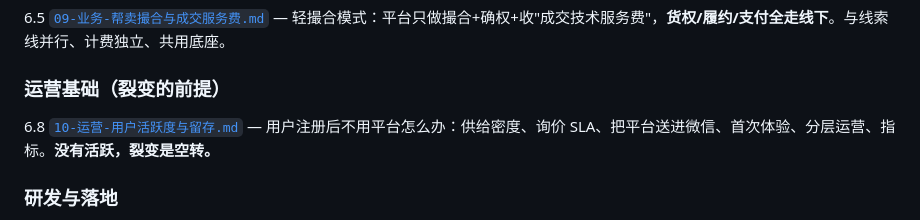
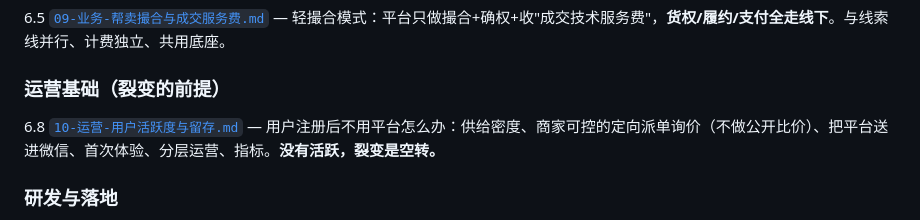
Before and after one commit to so6662001/Hdz, a Markdown page: docs/growth/README.md, the part around the change. Drawn GitHub-style.

Commit message:
docs(growth): 修正询价设计——由公开比价改为商家可控的定向派单/接单制
Co-authored-by: so6662001 <so6662001@users.noreply.github.com>

```diff
--- a/docs/growth/README.md
+++ b/docs/growth/README.md
@@ -21,7 +21,7 @@
 6.5 [`09-业务-帮卖撮合与成交服务费.md`](./09-业务-帮卖撮合与成交服务费.md) — 轻撮合模式：平台只做撮合+确权+收"成交技术服务费"，**货权/履约/支付全走线下**。与线索线并行、计费独立、共用底座。
 
 ### 运营基础（裂变的前提）
-6.8 [`10-运营-用户活跃度与留存.md`](./10-运营-用户活跃度与留存.md) — 用户注册后不用平台怎么办：供给密度、询价 SLA、把平台送进微信、首次体验、分层运营、指标。**没有活跃，裂变是空转。**
+6.8 [`10-运营-用户活跃度与留存.md`](./10-运营-用户活跃度与留存.md) — 用户注册后不用平台怎么办：供给密度、商家可控的定向派单询价（不做公开比价）、把平台送进微信、首次体验、分层运营、指标。**没有活跃，裂变是空转。**
 
 ### 研发与落地
 8. [`07-研发-技术架构与数据模型.md`](./07-研发-技术架构与数据模型.md) — 模块、事件、数据模型、API、选型。
```
Also changed, not shown: docs/growth/00-总览-裂变增长战略.md (+1 -1 lines), docs/growth/10-运营-用户活跃度与留存.md (+31 -5 lines).
